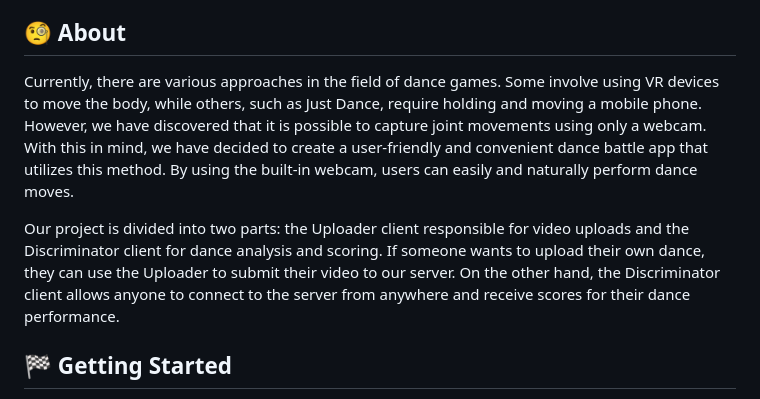
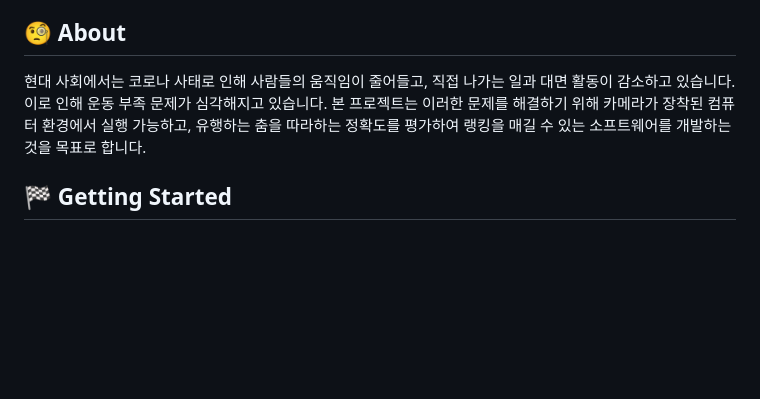
Before and after one commit to shiueo-storage/So-DiMM, a Markdown page: README.md, the part around the change. Rendered like a GitHub page; blank space fills up the shorter version.

```diff
--- a/README.md
+++ b/README.md
@@ -32,9 +32,7 @@
 - [Acknowledgments](#acknowledgement)
 
 ## 🧐 About <a name = "about"></a>
-Currently, there are various approaches in the field of dance games. Some involve using VR devices to move the body, while others, such as Just Dance, require holding and moving a mobile phone. However, we have discovered that it is possible to capture joint movements using only a webcam. With this in mind, we have decided to create a user-friendly and convenient dance battle app that utilizes this method. By using the built-in webcam, users can easily and naturally perform dance moves.
-
-Our project is divided into two parts: the Uploader client responsible for video uploads and the Discriminator client for dance analysis and scoring. If someone wants to upload their own dance, they can use the Uploader to submit their video to our server. On the other hand, the Discriminator client allows anyone to connect to the server from anywhere and receive scores for their dance performance.
+현대 사회에서는 코로나 사태로 인해 사람들의 움직임이 줄어들고, 직접 나가는 일과 대면 활동이 감소하고 있습니다. 이로 인해 운동 부족 문제가 심각해지고 있습니다. 본 프로젝트는 이러한 문제를 해결하기 위해 카메라가 장착된 컴퓨터 환경에서 실행 가능하고, 유행하는 춤을 따라하는 정확도를 평가하여 랭킹을 매길 수 있는 소프트웨어를 개발하는 것을 목표로 합니다.
 
 
 ## 🏁 Getting Started <a name = "getting_started"></a>
```
